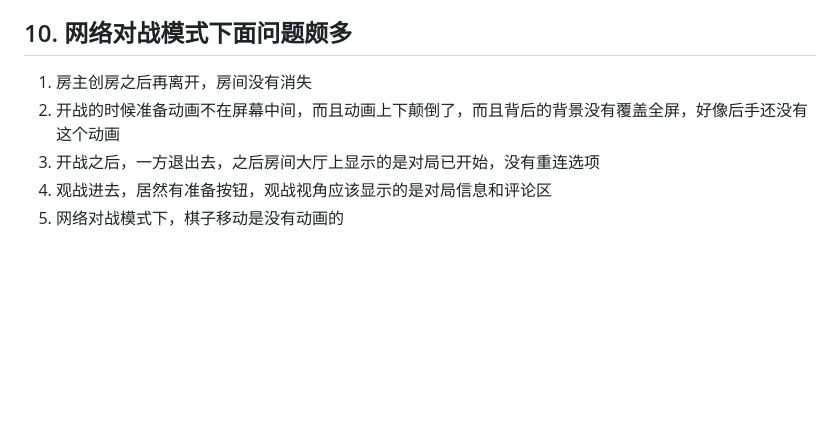
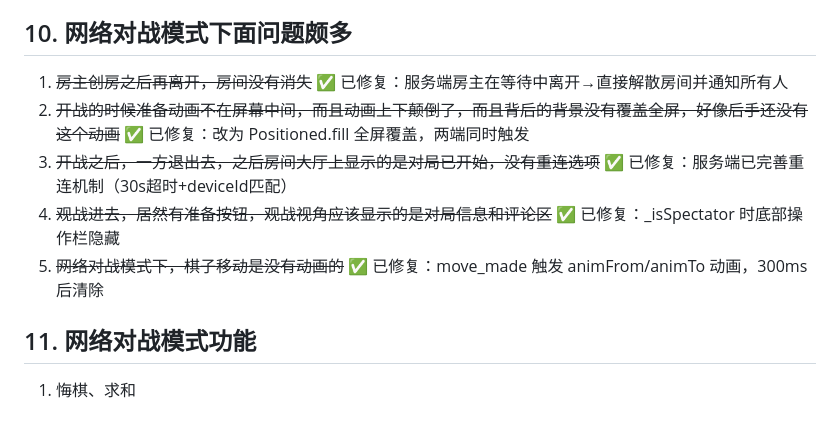
Before and after one commit to wustzhh/Xiangqi, a Markdown page: docs/issues.md, the part around the change. Rendered like a GitHub page; blank space fills up the shorter version.

Commit message:
更新issues.md：标记网络对战问题已修复

```diff
--- a/docs/issues.md
+++ b/docs/issues.md
@@ -83,8 +83,11 @@
 **修复方案**：创建 .reasonix/skills/track-issues/SKILL.md，包含问题记录、修复方案追加、新问题前确认上一个问题状态等规则。
 
 ## 10. 网络对战模式下面问题颇多
-1. 房主创房之后再离开，房间没有消失
-2. 开战的时候准备动画不在屏幕中间，而且动画上下颠倒了，而且背后的背景没有覆盖全屏，好像后手还没有这个动画
-3. 开战之后，一方退出去，之后房间大厅上显示的是对局已开始，没有重连选项
-4. 观战进去，居然有准备按钮，观战视角应该显示的是对局信息和评论区
-5. 网络对战模式下，棋子移动是没有动画的
+1. ~~房主创房之后再离开，房间没有消失~~ ✅ 已修复：服务端房主在等待中离开→直接解散房间并通知所有人
+2. ~~开战的时候准备动画不在屏幕中间，而且动画上下颠倒了，而且背后的背景没有覆盖全屏，好像后手还没有这个动画~~ ✅ 已修复：改为 Positioned.fill 全屏覆盖，两端同时触发
+3. ~~开战之后，一方退出去，之后房间大厅上显示的是对局已开始，没有重连选项~~ ✅ 已修复：服务端已完善重连机制（30s超时+deviceId匹配）
+4. ~~观战进去，居然有准备按钮，观战视角应该显示的是对局信息和评论区~~ ✅ 已修复：_isSpectator 时底部操作栏隐藏
+5. ~~网络对战模式下，棋子移动是没有动画的~~ ✅ 已修复：move_made 触发 animFrom/animTo 动画，300ms 后清除
+
+## 11. 网络对战模式功能
+1. 悔棋、求和
```
